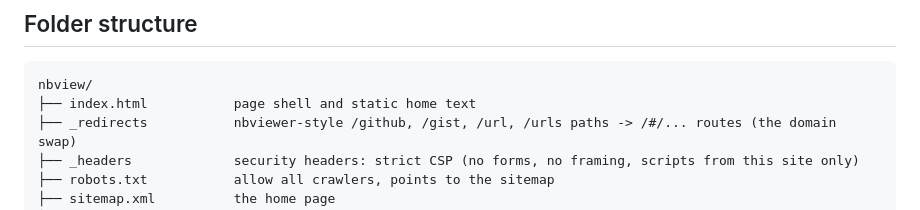
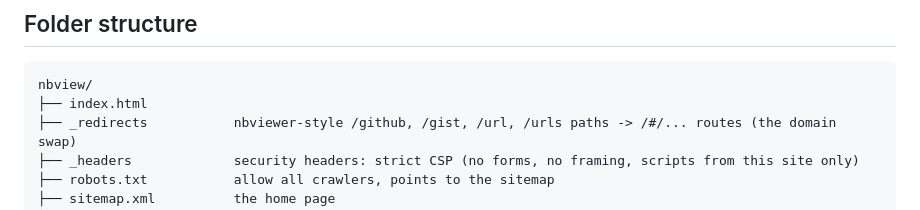
Before and after one commit to chizkidd/nbview, a Markdown page: README.md, the part around the change. Rendered like a GitHub page.

````diff
--- a/README.md
+++ b/README.md
@@ -21,7 +21,7 @@ nbview is an independent project and is not affiliated with Project Jupyter or n
 
 ```
 nbview/
-├── index.html           page shell and static home text
+├── index.html
 ├── _redirects           nbviewer-style /github, /gist, /url, /urls paths -> /#/... routes (the domain swap)
 ├── _headers             security headers: strict CSP (no forms, no framing, scripts from this site only)
 ├── robots.txt           allow all crawlers, points to the sitemap
````
